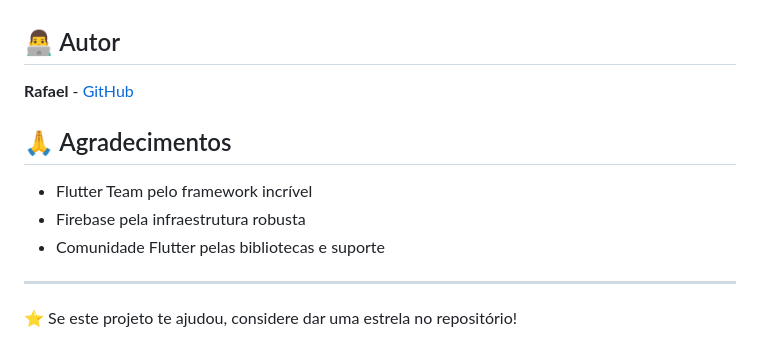
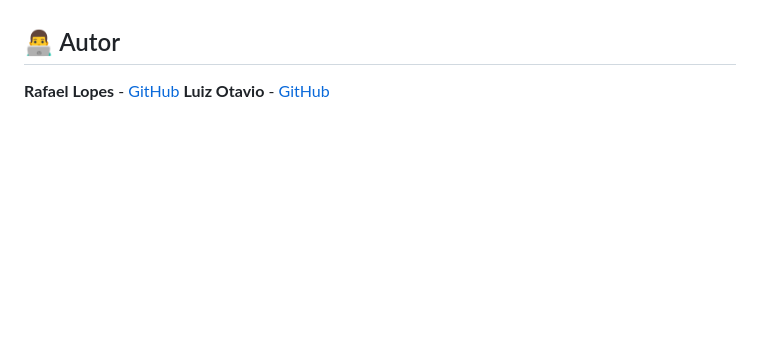
Before and after one commit to lopesmrafael/Dev-Gram, a Markdown page: README.md, the part around the change printed below. GitHub-like rendering; blank space fills up the shorter version.

Commit message:
Fix repository link and update author details
Updated repository name and author information in README.

```diff
--- a/README.md
+++ b/README.md
@@ -195,14 +195,5 @@ Este projeto está sob a licença MIT. Veja o arquivo [LICENSE](LICENSE) para ma
 
 ## 👨‍💻 Autor
 
-**Rafael** - [GitHub](https://github.com/seu-usuario)
-
-## 🙏 Agradecimentos
-
-- Flutter Team pelo framework incrível
-- Firebase pela infraestrutura robusta
-- Comunidade Flutter pelas bibliotecas e suporte
-
----
-
-⭐ Se este projeto te ajudou, considere dar uma estrela no repositório!
+**Rafael Lopes** - [GitHub](https://github.com/lopesmrafael)
+**Luiz Otavio** - [GitHub](https://github.com/LuisOGCosta)
```
Also changed, not shown: other parts of README.md (+1 -1 lines).
